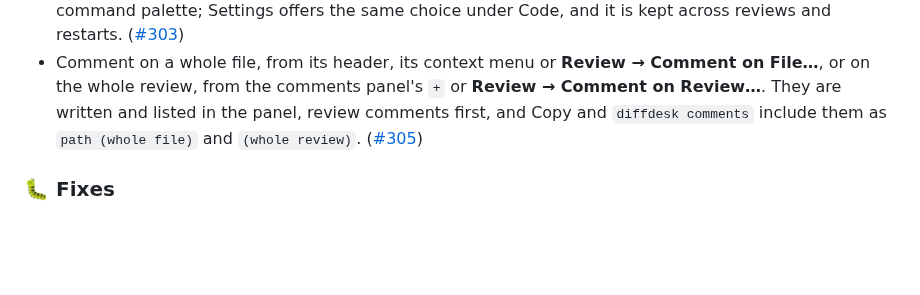
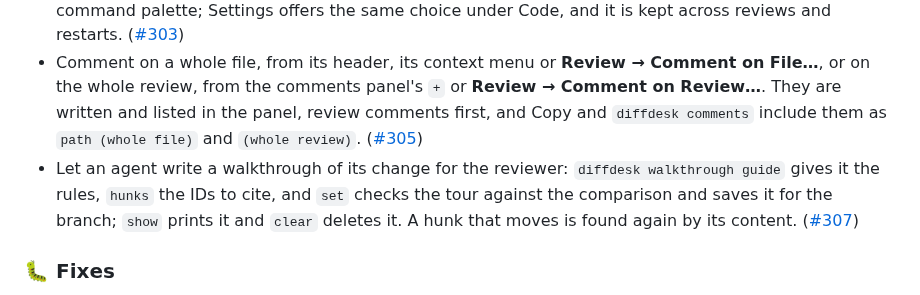
Before and after one commit to vmaerten/diffdesk, a Markdown page: CHANGELOG.md, the part around the change. Rendered like a GitHub page; blank space fills up the shorter version.

Commit message:
docs(changelog): add the walkthrough command

```diff
--- a/CHANGELOG.md
+++ b/CHANGELOG.md
@@ -7,6 +7,7 @@
 - Read a Markdown file rendered: its card header switches between **Source** and **Rendered**, which shows headings, lists, GFM tables and code blocks, and marks the blocks that hold added lines. Comments stay on source lines; viewing one, or a search match, switches back to Source. ([#302](https://github.com/vmaerten/diffdesk/pull/302))
 - Wrap long lines instead of scrolling each file sideways, with **View → Wrap Lines**, `Option+z` or the command palette; Settings offers the same choice under Code, and it is kept across reviews and restarts. ([#303](https://github.com/vmaerten/diffdesk/pull/303))
 - Comment on a whole file, from its header, its context menu or **Review → Comment on File…**, or on the whole review, from the comments panel's `+` or **Review → Comment on Review…**. They are written and listed in the panel, review comments first, and Copy and `diffdesk comments` include them as `path (whole file)` and `(whole review)`. ([#305](https://github.com/vmaerten/diffdesk/pull/305))
+- Let an agent write a walkthrough of its change for the reviewer: `diffdesk walkthrough guide` gives it the rules, `hunks` the IDs to cite, and `set` checks the tour against the comparison and saves it for the branch; `show` prints it and `clear` deletes it. A hunk that moves is found again by its content. ([#307](https://github.com/vmaerten/diffdesk/pull/307))
 
 ### 🐛 Fixes
 
```
